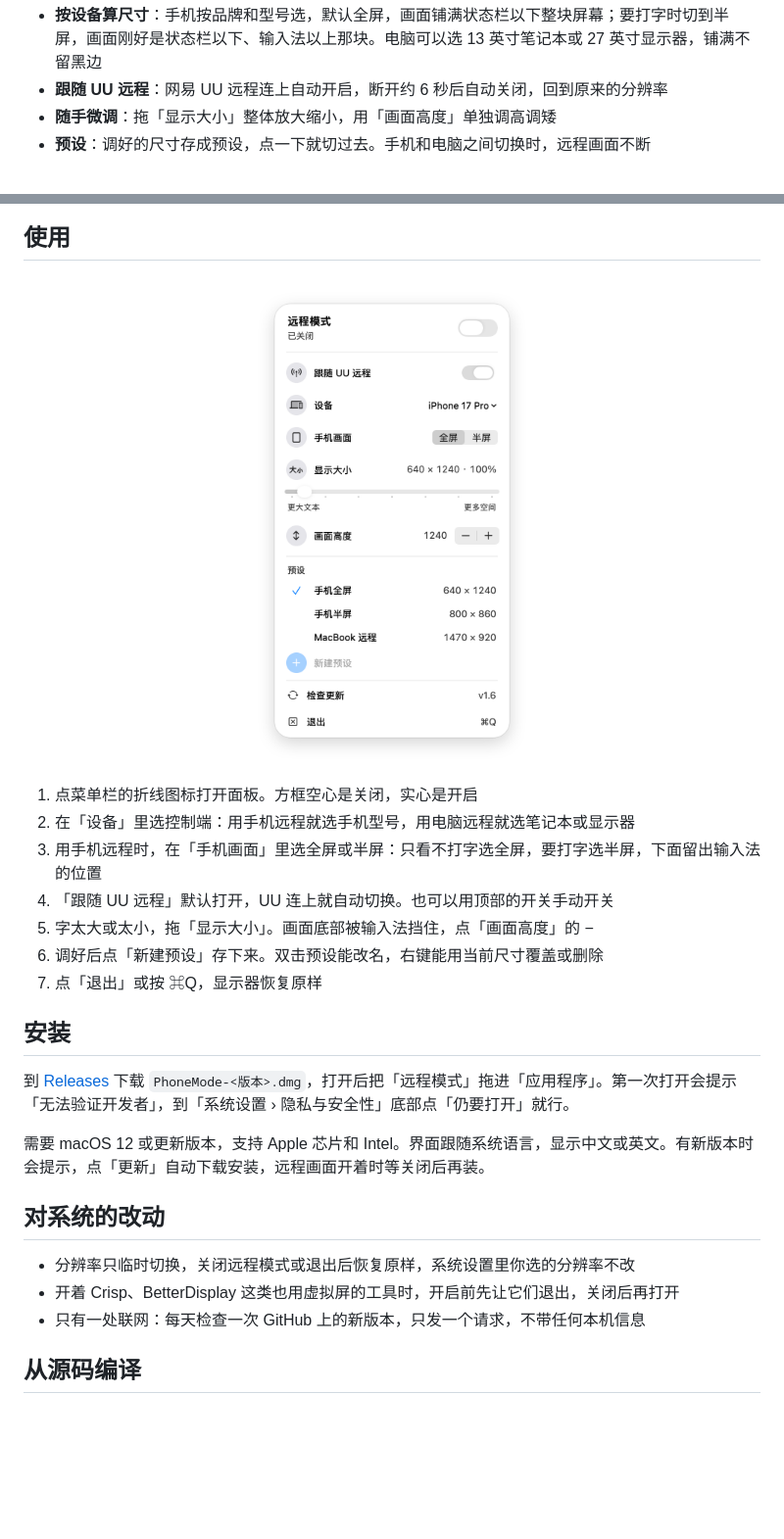
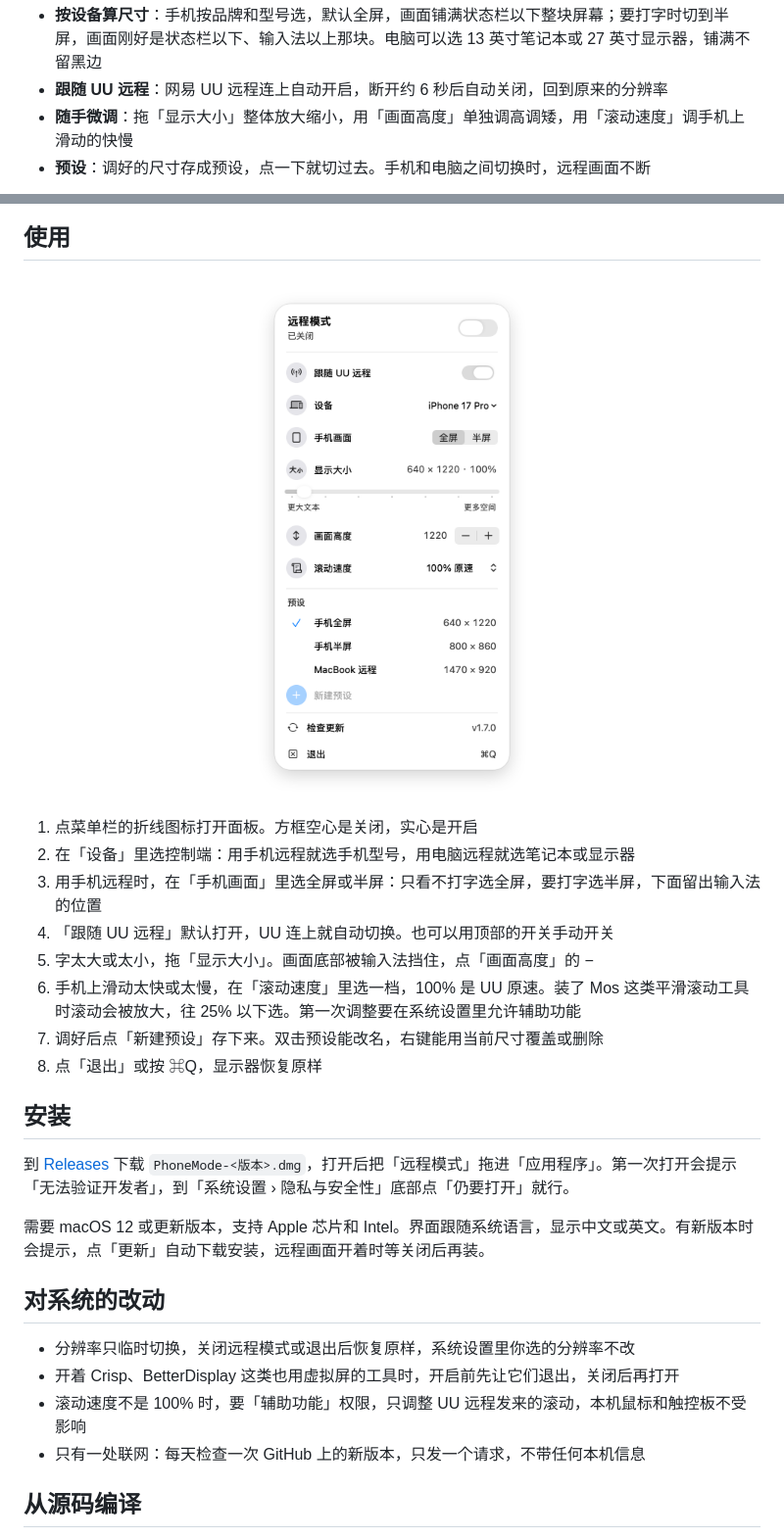
Before and after one commit to cyanext/PhoneMode, a Markdown page: README.md, 2 parts joined by grey strips. Shown at 98% size. Drawn GitHub-style; pictures changed too: docs/screenshot-light.png; blank space fills up the shorter version.

```diff
--- a/README.md
+++ b/README.md
@@ -14,7 +14,7 @@
 
 - **按设备算尺寸**：手机按品牌和型号选，默认全屏，画面铺满状态栏以下整块屏幕；要打字时切到半屏，画面刚好是状态栏以下、输入法以上那块。电脑可以选 13 英寸笔记本或 27 英寸显示器，铺满不留黑边
 - **跟随 UU 远程**：网易 UU 远程连上自动开启，断开约 6 秒后自动关闭，回到原来的分辨率
-- **随手微调**：拖「显示大小」整体放大缩小，用「画面高度」单独调高调矮
+- **随手微调**：拖「显示大小」整体放大缩小，用「画面高度」单独调高调矮，用「滚动速度」调手机上滑动的快慢
 - **预设**：调好的尺寸存成预设，点一下就切过去。手机和电脑之间切换时，远程画面不断
 
 <p align="center"><img src="docs/remote-diagram.jpg" width="100%" alt="电脑画面按手机比例显示，手机上铺满整块屏幕"></p>
@@ -28,8 +28,9 @@
 3. 用手机远程时，在「手机画面」里选全屏或半屏：只看不打字选全屏，要打字选半屏，下面留出输入法的位置
 4. 「跟随 UU 远程」默认打开，UU 连上就自动切换。也可以用顶部的开关手动开关
 5. 字太大或太小，拖「显示大小」。画面底部被输入法挡住，点「画面高度」的 −
-6. 调好后点「新建预设」存下来。双击预设能改名，右键能用当前尺寸覆盖或删除
-7. 点「退出」或按 ⌘Q，显示器恢复原样
+6. 手机上滑动太快或太慢，在「滚动速度」里选一档，100% 是 UU 原速。装了 Mos 这类平滑滚动工具时滚动会被放大，往 25% 以下选。第一次调整要在系统设置里允许辅助功能
+7. 调好后点「新建预设」存下来。双击预设能改名，右键能用当前尺寸覆盖或删除
+8. 点「退出」或按 ⌘Q，显示器恢复原样
 
 ## 安装
 
@@ -41,6 +42,7 @@
 
 - 分辨率只临时切换，关闭远程模式或退出后恢复原样，系统设置里你选的分辨率不改
 - 开着 Crisp、BetterDisplay 这类也用虚拟屏的工具时，开启前先让它们退出，关闭后再打开
+- 滚动速度不是 100% 时，要「辅助功能」权限，只调整 UU 远程发来的滚动，本机鼠标和触控板不受影响
 - 只有一处联网：每天检查一次 GitHub 上的新版本，只发一个请求，不带任何本机信息
 
 ## 从源码编译
```
Also changed, not shown: other parts of README.md (+1 -1 lines), CHANGELOG.md (+6 -0 lines), README.en.md (+6 -4 lines), docs/screenshot-dark.png, 7 other files.
